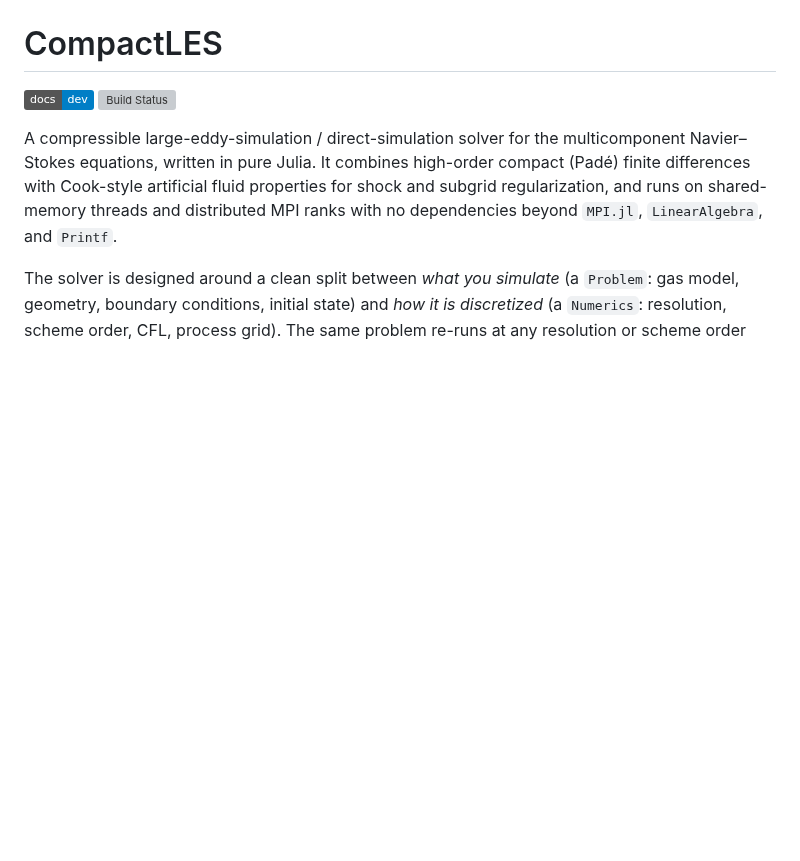
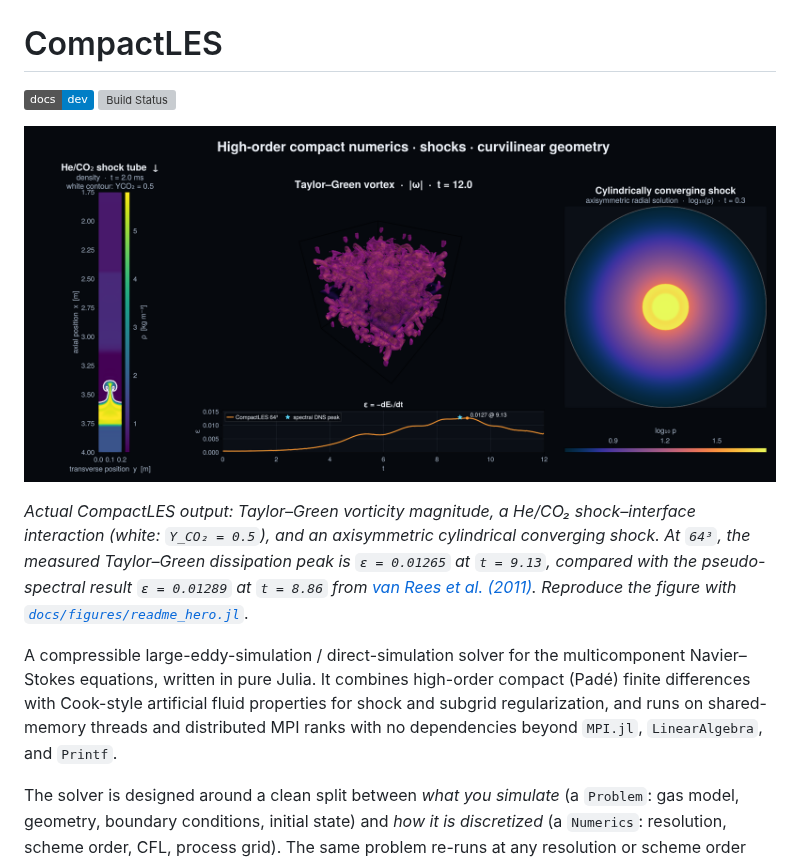
Before and after one commit to stillyslalom/CompactLES.jl, a Markdown page: README.md, the part around the change. GitHub-like rendering; pictures changed too: docs/src/assets/readme_hero.png (added); badges without logos; blank space fills up the shorter version; grey boxes are pictures that could not be loaded.

Commit message:
Add header figure to README

```diff
--- a/README.md
+++ b/README.md
@@ -2,6 +2,17 @@
 
 [![Dev](https://img.shields.io/badge/docs-dev-blue.svg)](https://stillyslalom.github.io/CompactLES.jl/dev/)
 [![Build Status](https://github.com/stillyslalom/CompactLES.jl/actions/workflows/CI.yml/badge.svg?branch=main)](https://github.com/stillyslalom/CompactLES.jl/actions/workflows/CI.yml?query=branch%3Amain)
+
+![Taylor–Green vorticity, a multicomponent shock-interface interaction, and a cylindrical converging shock](docs/src/assets/readme_hero.png)
+
+*Actual CompactLES output: Taylor–Green vorticity magnitude, a He/CO₂
+shock–interface interaction (white: `Y_CO₂ = 0.5`), and an axisymmetric
+cylindrical converging shock. At `64³`, the measured Taylor–Green dissipation
+peak is `ε = 0.01265` at `t = 9.13`, compared with the pseudo-spectral result
+`ε = 0.01289` at `t = 8.86` from
+[van Rees et al. (2011)](https://doi.org/10.1016/j.jcp.2010.11.031).
+Reproduce the figure with
+[`docs/figures/readme_hero.jl`](docs/figures/readme_hero.jl).*
 
 A compressible large-eddy-simulation / direct-simulation solver for the
 multicomponent Navier–Stokes equations, written in pure Julia. It combines
```
Also changed, not shown: docs/src/index.md (+6 -0 lines), 2 other files.
